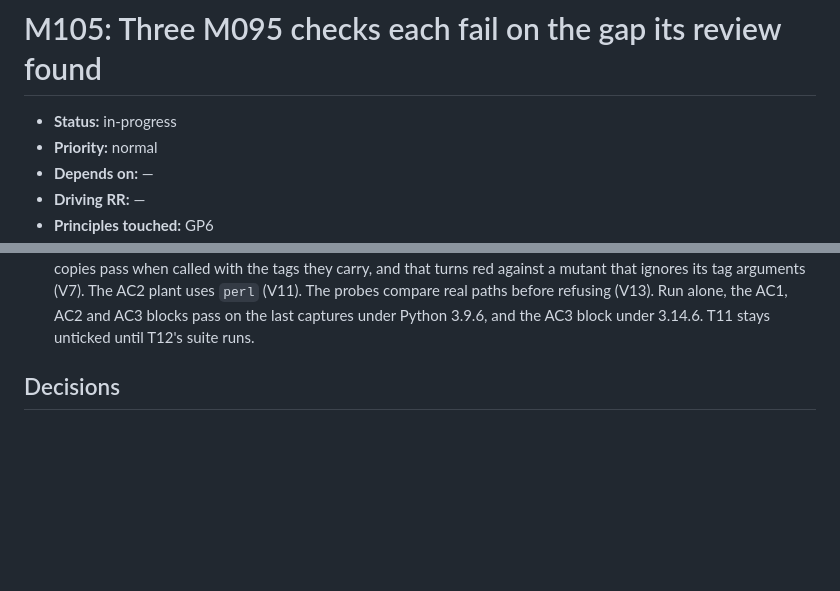
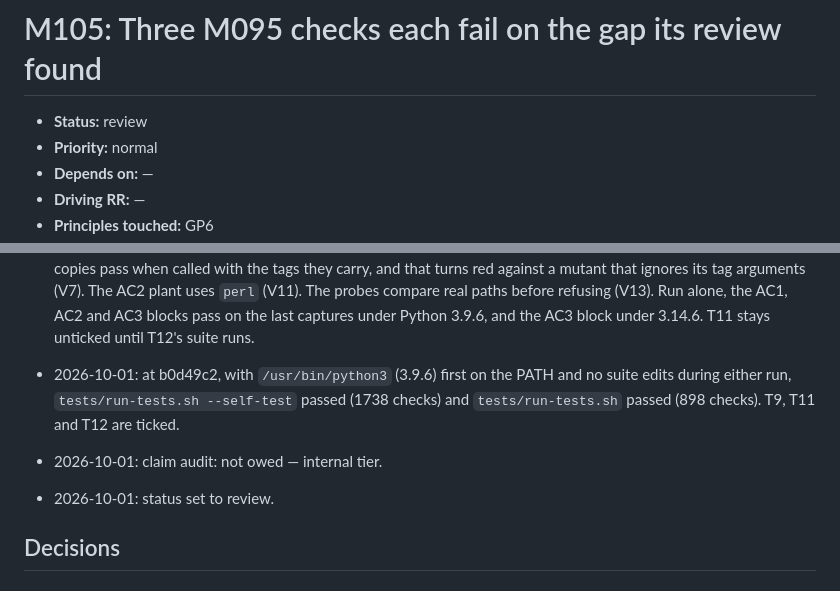
Before and after one commit to jmgirard/quarto-index, a Markdown page: cairn/milestones/M105-m095-check-gaps.md, 2 parts joined by grey strips. GitHub-like rendering; blank space fills up the shorter version.

Commit message:
M105: return-2 tasks done, both suite runs green; status review

```diff
--- a/cairn/milestones/M105-m095-check-gaps.md
+++ b/cairn/milestones/M105-m095-check-gaps.md
@@ -4,7 +4,7 @@
      cairn_validate's <150 over the plan-owned body. -->
 # M105: Three M095 checks each fail on the gap its review found
 
-- **Status:** in-progress
+- **Status:** review
 - **Priority:** normal
 - **Depends on:** —
 - **Driving RR:** —
@@ -183,6 +183,9 @@ probe's output instead of stating a count. The plan gate chose that form.
 - 2026-10-01: T9 code landed. `tests/stateprobe.py` takes each reset's first and last line from Quarto's Lua (`debug.getinfo` on the exported `reset`), needs one opener line outside comments per module, and reads code after the opener's parameter list. A short string continued by a backslash now spans lines (V14). On the real modules the probes' `reset_lines` returns the same rows as before. Eleven earlier hand plants behave as before, and V1, V3 and a one-line reset are red naming the line (V12). V2 is red naming both opener lines, so T9's wording now says so (minor edit). The three new self-test plants each turn the block red when run against the pre-T9 reader. T9 stays unticked until T12's suite runs.
 - 2026-10-01: T10 done. The R5 wording in `tests/stateprobe.py` and the M26 comment now says `plant()` stops only on a second copy of a `CELLS` statement (V4). D-063 supersedes D-062's sentences on what the probe drops, and records that Quarto's Lua gives each reset's bounds (V5). KI306 to KI308 record the accepted gaps (V9), and KI10 says "Four of the accumulators" (V10). Tracking and comments only, so ticked now.
 - 2026-10-01: T11 code landed. A red AC1 plant puts a stray line after a block comment, and is red against a mutant reader that never leaves a block comment (V6). The guard prints the lines it read before its verdict, and each red plant asserts that line over the four modules, which goes red when the line is renamed (V8). The `div` and `h3` copies pass when called with the tags they carry, and that turns red against a mutant that ignores its tag arguments (V7). The AC2 plant uses `perl` (V11). The probes compare real paths before refusing (V13). Run alone, the AC1, AC2 and AC3 blocks pass on the last captures under Python 3.9.6, and the AC3 block under 3.14.6. T11 stays unticked until T12's suite runs.
+- 2026-10-01: at b0d49c2, with `/usr/bin/python3` (3.9.6) first on the PATH and no suite edits during either run, `tests/run-tests.sh --self-test` passed (1738 checks) and `tests/run-tests.sh` passed (898 checks). T9, T11 and T12 are ticked.
+- 2026-10-01: claim audit: not owed — internal tier.
+- 2026-10-01: status set to review.
 
 ## Decisions
 
```
Also changed, not shown: other parts of cairn/milestones/M105-m095-check-gaps.md (+3 -3 lines), cairn/ROADMAP.md (+1 -1 lines).
